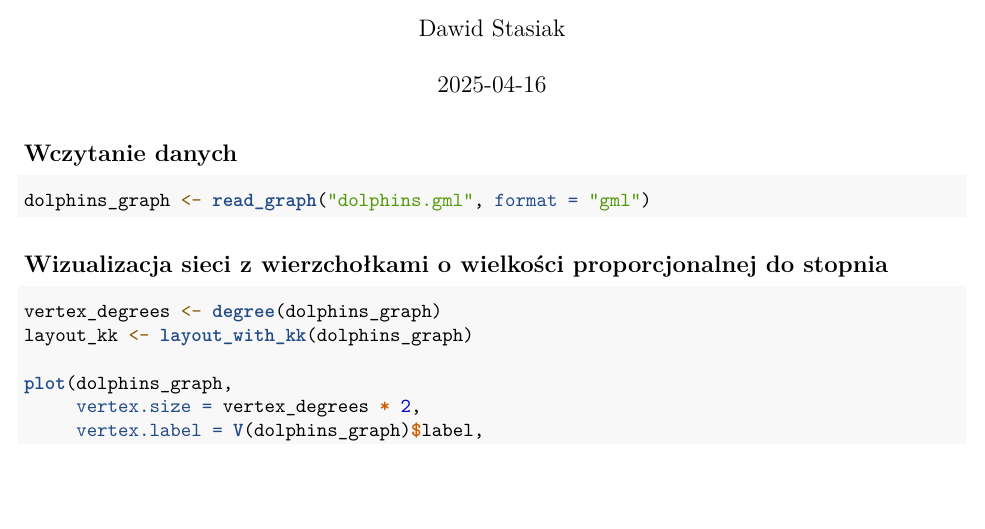
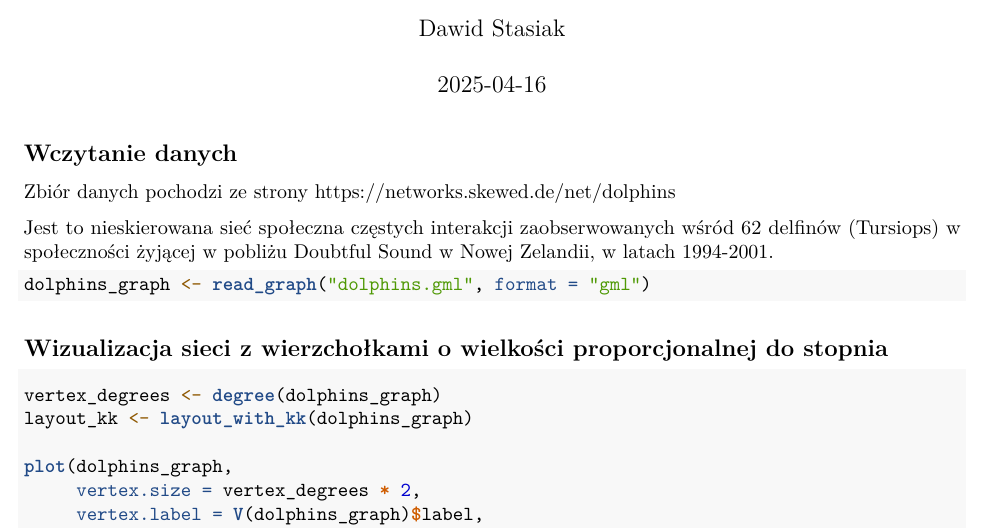
Before and after one commit to dawids21/INF-3sem-tpd, an R Markdown document (aiess/zadanie-igraph/dawid-stasiak-igraph.Rmd): part of page 1 of 5, cut so that both start at the same text, the shorter picture padded with empty space. The pictures show the output file aiess/zadanie-igraph/dawid-stasiak-igraph.pdf that the author committed with the source.

Commit message:
Wed Apr 16 01:13:13 PM CEST 2025

````diff
--- a/aiess/zadanie-igraph/dawid-stasiak-igraph.Rmd
+++ b/aiess/zadanie-igraph/dawid-stasiak-igraph.Rmd
@@ -21,6 +21,9 @@ library(igraph)
 ```
 
 ## Wczytanie danych
+Zbiór danych pochodzi ze strony https://networks.skewed.de/net/dolphins
+
+Jest to nieskierowana sieć społeczna częstych interakcji zaobserwowanych wśród 62 delfinów (Tursiops) w społeczności żyjącej w pobliżu Doubtful Sound w Nowej Zelandii, w latach 1994-2001.
 
 ```{r load_data}
 dolphins_graph <- read_graph("dolphins.gml", format = "gml")
````
Also changed, not shown: aiess/zadanie-igraph/dawid-stasiak-igraph.pdf.
